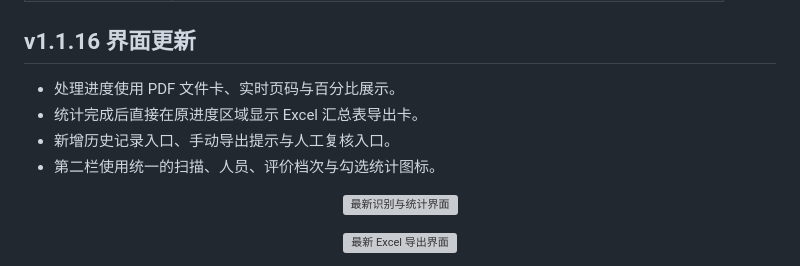
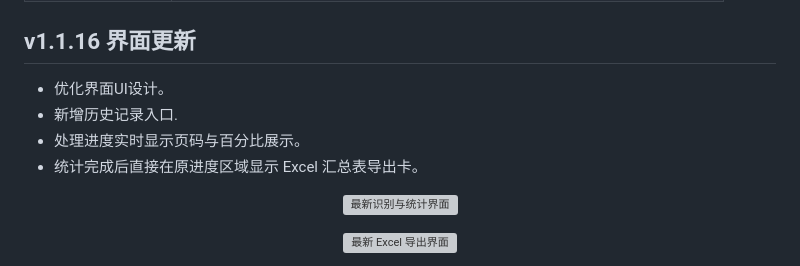
Before and after one commit to Jeeker-lab/TongPiaoPiao, a Markdown page: README.md, the part around the change. Drawn GitHub-style; grey boxes are pictures that could not be loaded.

```diff
--- a/README.md
+++ b/README.md
@@ -48,10 +48,10 @@
 
 ## v1.1.16 界面更新
 
-- 处理进度使用 PDF 文件卡、实时页码与百分比展示。
+- 优化界面UI设计。
+- 新增历史记录入口.
+- 处理进度实时显示页码与百分比展示。
 - 统计完成后直接在原进度区域显示 Excel 汇总表导出卡。
-- 新增历史记录入口、手动导出提示与人工复核入口。
-- 第二栏使用统一的扫描、人员、评价档次与勾选统计图标。
 
 <p align="center">
   <img src="docs/images/recognition-workspace.png" alt="最新识别与统计界面" />
```
